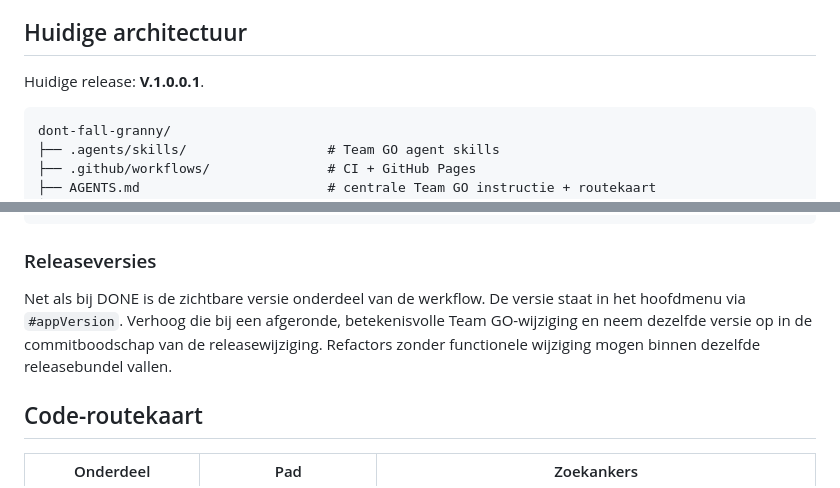
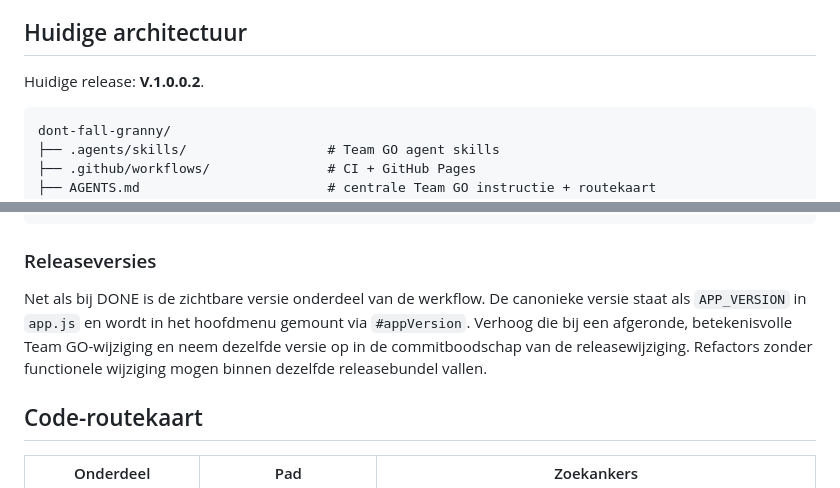
Before and after one commit to wanderwerkhoven-afk/dont-fall-granny, a Markdown page: AGENTS.md, 2 parts joined by grey strips. GitHub-like rendering.

Commit message:
docs: sync Team GO release V.1.0.0.2

````diff
--- a/AGENTS.md
+++ b/AGENTS.md
@@ -88,7 +88,7 @@ Targeted re-check
 
 ## Huidige architectuur
 
-Huidige release: **V.1.0.0.1**.
+Huidige release: **V.1.0.0.2**.
 
 ```text
 dont-fall-granny/
@@ -114,7 +114,7 @@ dont-fall-granny/
 ```
 
 ### Releaseversies
-Net als bij DONE is de zichtbare versie onderdeel van de werkflow. De versie staat in het hoofdmenu via `#appVersion`. Verhoog die bij een afgeronde, betekenisvolle Team GO-wijziging en neem dezelfde versie op in de commitboodschap van de releasewijziging. Refactors zonder functionele wijziging mogen binnen dezelfde releasebundel vallen.
+Net als bij DONE is de zichtbare versie onderdeel van de werkflow. De canonieke versie staat als `APP_VERSION` in `app.js` en wordt in het hoofdmenu gemount via `#appVersion`. Verhoog die bij een afgeronde, betekenisvolle Team GO-wijziging en neem dezelfde versie op in de commitboodschap van de releasewijziging. Refactors zonder functionele wijziging mogen binnen dezelfde releasebundel vallen.
 
 ## Code-routekaart
 
````
